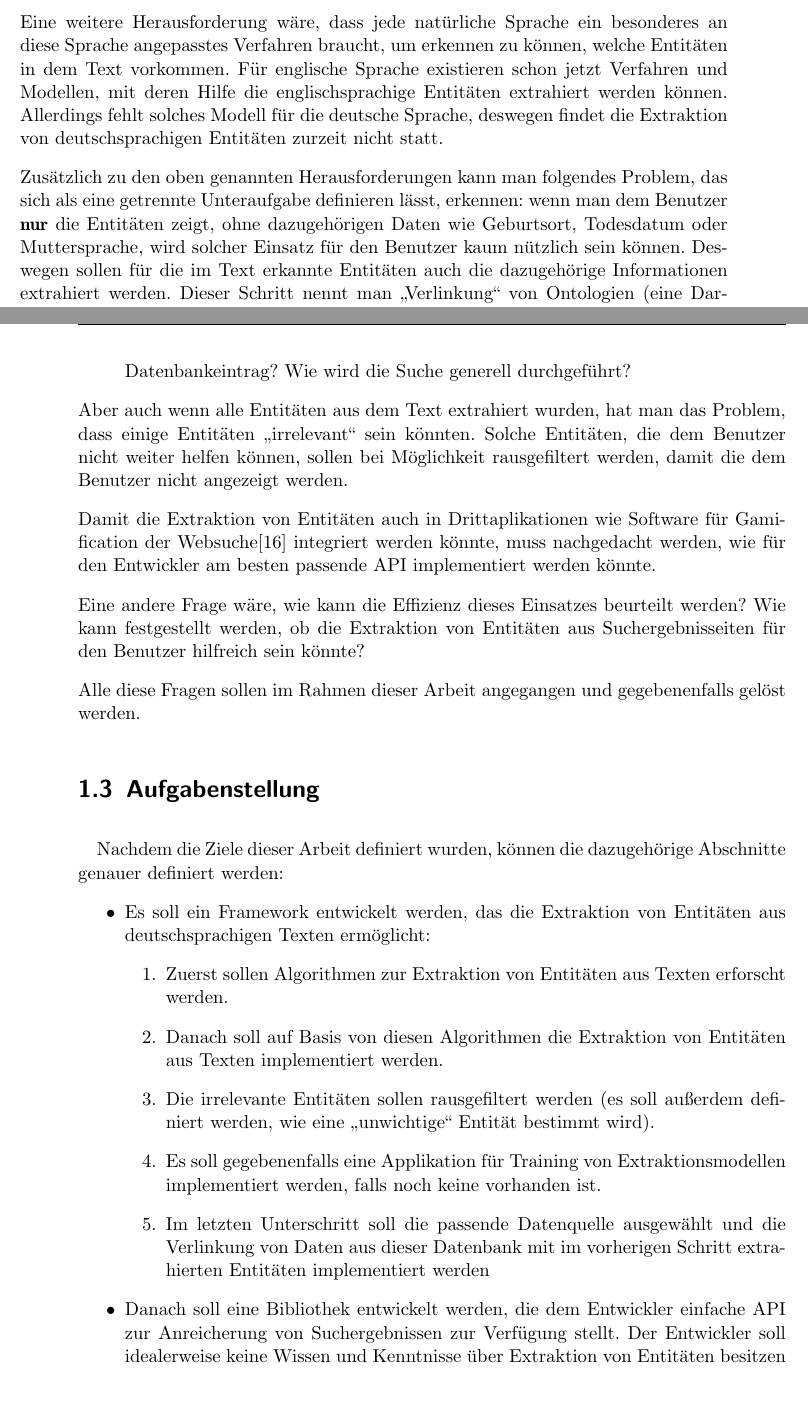
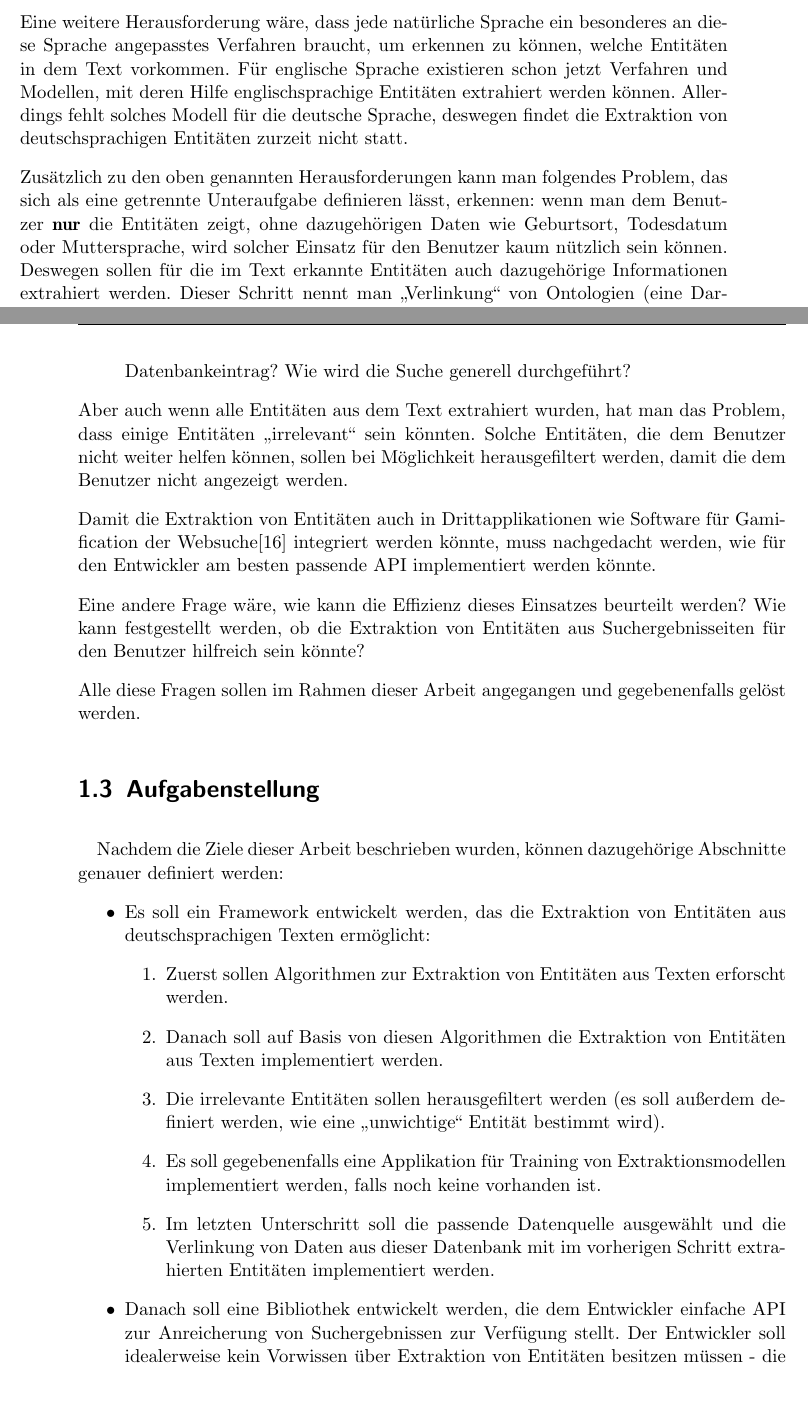
Before and after one commit to tastatur/masterarbeit, a LaTeX thesis (ausarbeitung/Abschlussarbeit/Abschlussarbeit.tex, which reads ausarbeitung/Abschlussarbeit/00-Einleitung.tex): two parts of pages 9 and 10 of 94, joined at a grey line, cut so that both start at the same text. Compiled offline with LuaLaTeX; an older LaTeX class or package is replaced by its successor.

Commit message:
F. Korrektur der Grammatik, Einleitung

```diff
--- a/ausarbeitung/Abschlussarbeit/00-Einleitung.tex
+++ b/ausarbeitung/Abschlussarbeit/00-Einleitung.tex
@@ -43,9 +43,9 @@ Zweitens, es ist nicht klar, ob die kurze Textsnippets, die die Suchmaschinen li
 
 Außerdem kann der zusätzliche Schritt der Erkennung von Entitäten kann große Verzögerungen in die Suche bringen, was die Nutzbarkeit dieses Einsatzes zunichte machen könnte, wenn die Suche viel länger dauern wird, als die ohne der Extraktion von Entitäten.
 
-Eine weitere Herausforderung wäre, dass jede natürliche Sprache ein besonderes an diese Sprache angepasstes Verfahren braucht, um erkennen zu können, welche Entitäten in dem Text vorkommen. Für englische Sprache existieren schon jetzt Verfahren und Modellen, mit deren Hilfe die englischsprachige Entitäten extrahiert werden können. Allerdings fehlt solches Modell für die deutsche Sprache, deswegen findet die Extraktion von deutschsprachigen Entitäten zurzeit nicht statt.
+Eine weitere Herausforderung wäre, dass jede natürliche Sprache ein besonderes an diese Sprache angepasstes Verfahren braucht, um erkennen zu können, welche Entitäten in dem Text vorkommen. Für englische Sprache existieren schon jetzt Verfahren und Modellen, mit deren Hilfe englischsprachige Entitäten extrahiert werden können. Allerdings fehlt solches Modell für die deutsche Sprache, deswegen findet die Extraktion von deutschsprachigen Entitäten zurzeit nicht statt.
 
-Zusätzlich zu den oben genannten Herausforderungen kann man folgendes Problem, das sich als eine getrennte Unteraufgabe definieren lässt, erkennen: wenn man dem Benutzer \textbf{nur} die Entitäten zeigt, ohne dazugehörigen Daten wie Geburtsort, Todesdatum oder Muttersprache, wird solcher Einsatz für den Benutzer kaum nützlich sein können. Deswegen sollen für die im Text erkannte Entitäten auch die dazugehörige Informationen extrahiert werden. Dieser Schritt nennt man ,,Verlinkung`` von Ontologien (eine Darstellung von ,,Wissen`` über ein Objekt), weil hier die Entität mit den Daten aus einer Datenbank verlinkt werden.
+Zusätzlich zu den oben genannten Herausforderungen kann man folgendes Problem, das sich als eine getrennte Unteraufgabe definieren lässt, erkennen: wenn man dem Benutzer \textbf{nur} die Entitäten zeigt, ohne dazugehörigen Daten wie Geburtsort, Todesdatum oder Muttersprache, wird solcher Einsatz für den Benutzer kaum nützlich sein können. Deswegen sollen für die im Text erkannte Entitäten auch dazugehörige Informationen extrahiert werden. Dieser Schritt nennt man ,,Verlinkung`` von Ontologien (eine Darstellung von ,,Wissen`` über ein Objekt), weil hier die Entität mit den Daten aus einer Datenbank verlinkt werden.
 
 Bei der Verlinkung von Entitäten soll folgendes beachtet werden:
 \begin{itemize}
@@ -54,9 +54,9 @@ Bei der Verlinkung von Entitäten soll folgendes beachtet werden:
 \item Was macht man, wenn der Name der Entität im Text mit in der Datenbank vorhandenen Namen nicht übereinstimmt? Wie wählt man den am besten passenden Datenbankeintrag? Wie wird die Suche generell durchgeführt?
 \end{itemize}
 
-Aber auch wenn alle Entitäten aus dem Text extrahiert wurden, hat man das Problem, dass einige Entitäten ,,irrelevant`` sein könnten. Solche Entitäten, die dem Benutzer nicht weiter helfen können, sollen bei Möglichkeit rausgefiltert werden, damit die dem Benutzer nicht angezeigt werden.
+Aber auch wenn alle Entitäten aus dem Text extrahiert wurden, hat man das Problem, dass einige Entitäten ,,irrelevant`` sein könnten. Solche Entitäten, die dem Benutzer nicht weiter helfen können, sollen bei Möglichkeit herausgefiltert werden, damit die dem Benutzer nicht angezeigt werden.
 
-Damit die Extraktion von Entitäten auch in Drittaplikationen wie Software für Gamification der Websuche\cite{Karatassis:15} integriert werden könnte, muss nachgedacht werden, wie für den Entwickler am besten passende API implementiert werden könnte.
+Damit die Extraktion von Entitäten auch in Drittapplikationen wie Software für Gamification der Websuche\cite{Karatassis:15} integriert werden könnte, muss nachgedacht werden, wie für den Entwickler am besten passende API implementiert werden könnte.
 
 Eine andere Frage wäre, wie kann die Effizienz dieses Einsatzes beurteilt werden? Wie kann festgestellt werden, ob die Extraktion von Entitäten aus Suchergebnisseiten für den Benutzer hilfreich sein könnte?
 
@@ -65,18 +65,18 @@ Alle diese Fragen sollen im Rahmen dieser Arbeit angegangen und gegebenenfalls g
 \section{Aufgabenstellung}
 \label{sec:Aufgabenstellung}
 \paragraph{}
-Nachdem die Ziele dieser Arbeit definiert wurden, können die dazugehörige Abschnitte genauer definiert werden:
+Nachdem die Ziele dieser Arbeit beschrieben wurden, können dazugehörige Abschnitte genauer definiert werden:
 \begin{itemize}
 \item Es soll ein Framework entwickelt werden, das die Extraktion von Entitäten aus deutschsprachigen Texten ermöglicht:
 \begin{enumerate}
 \item Zuerst sollen Algorithmen zur Extraktion von Entitäten aus Texten erforscht werden.
 \item Danach soll auf Basis von diesen Algorithmen die Extraktion von Entitäten aus Texten implementiert werden.
-\item Die irrelevante Entitäten sollen rausgefiltert werden (es soll außerdem definiert werden, wie eine ,,unwichtige`` Entität bestimmt wird).
+\item Die irrelevante Entitäten sollen herausgefiltert werden (es soll außerdem definiert werden, wie eine ,,unwichtige`` Entität bestimmt wird).
 \item Es soll gegebenenfalls eine Applikation für Training von Extraktionsmodellen implementiert werden, falls noch keine vorhanden ist.
-\item Im letzten Unterschritt soll die passende Datenquelle ausgewählt und die Verlinkung von Daten aus dieser Datenbank mit im vorherigen Schritt extrahierten Entitäten implementiert werden
+\item Im letzten Unterschritt soll die passende Datenquelle ausgewählt und die Verlinkung von Daten aus dieser Datenbank mit im vorherigen Schritt extrahierten Entitäten implementiert werden.
 \end{enumerate}
 
-\item Danach soll eine Bibliothek entwickelt werden, die dem Entwickler einfache API zur Anreicherung von Suchergebnissen zur Verfügung stellt. Der Entwickler soll idealerweise keine Wissen und Kenntnisse über Extraktion von Entitäten besitzen müssen - die Schnittstelle soll dabei im einfachsten Fall nur eine Funktion zur Verfügung stellen, die ein Suchsnippet als Eingabe und Liste von Ontologien (Namen und Eigenschaften von Entitäten) als Ausgabe verwendet.
+\item Danach soll eine Bibliothek entwickelt werden, die dem Entwickler einfache API zur Anreicherung von Suchergebnissen zur Verfügung stellt. Der Entwickler soll idealerweise kein Vorwissen über Extraktion von Entitäten besitzen müssen - die Schnittstelle soll dabei im einfachsten Fall nur eine Funktion zur Verfügung stellen, die ein Suchsnippet als Eingabe und Liste von Ontologien (Namen und Eigenschaften von Entitäten) als Ausgabe verwendet.
 
 \item Es soll anschließend eine Evaluierung durchgeführt werden, um feststellen zu können, ob aus den Suchergebnissen gewonnene Entitäten für den Benutzer tatsächlich relevant sind. Außerdem soll die Evaluierung die in der Sektion \ref{sec:Problemstellung} gestellte Fragen zu beantworten helfen können. Zusätzlich dient dieser Schritt zum Austesten der entwickelten API, die in der Evaluierungsapplikation eingesetzt werden soll.
 \end{itemize}
```
Also changed, not shown: ausarbeitung/Abschlussarbeit/00-Einleitung.tex (8 more changed lines).
